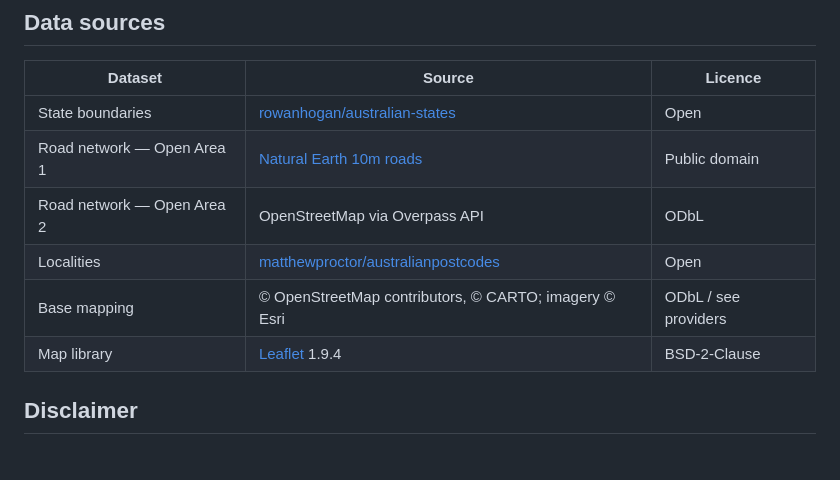
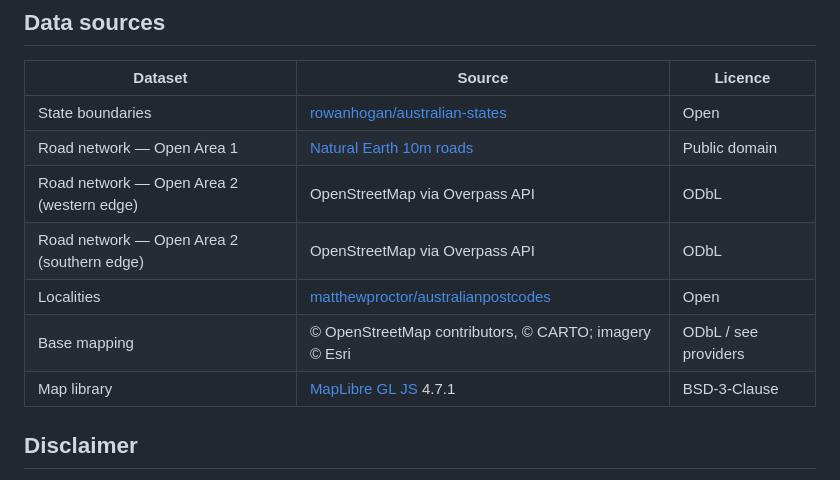
Before and after one commit to ThorryH/PMA_MalibuSydney, a Markdown page: README.md, the part around one of its changes. Rendered like a GitHub page.

```diff
--- a/README.md
+++ b/README.md
@@ -112,10 +125,11 @@ Individual steps: `make data`, `make geometry`, `make map`, `make lock PW=…`.
 |---|---|---|
 | State boundaries | [rowanhogan/australian-states](https://github.com/rowanhogan/australian-states) | Open |
 | Road network — Open Area 1 | [Natural Earth 10m roads](https://www.naturalearthdata.com/) | Public domain |
-| Road network — Open Area 2 | OpenStreetMap via Overpass API | ODbL |
+| Road network — Open Area 2 (western edge) | OpenStreetMap via Overpass API | ODbL |
+| Road network — Open Area 2 (southern edge) | OpenStreetMap via Overpass API | ODbL |
 | Localities | [matthewproctor/australianpostcodes](https://github.com/matthewproctor/australianpostcodes) | Open |
 | Base mapping | © OpenStreetMap contributors, © CARTO; imagery © Esri | ODbL / see providers |
-| Map library | [Leaflet](https://leafletjs.com/) 1.9.4 | BSD-2-Clause |
+| Map library | [MapLibre GL JS](https://maplibre.org/) 4.7.1 | BSD-3-Clause |
 
 ## Disclaimer
 
```
Also changed, not shown: other parts of README.md (+16 -3 lines), HANDOVER.md (added, +246 -0 lines), NEW-SESSION-BRIEF.md (added, +59 -0 lines), docs/METHODOLOGY.md (+77 -0 lines), docs/south-edge-routed-vs-straight.png (added), 9 other files.
